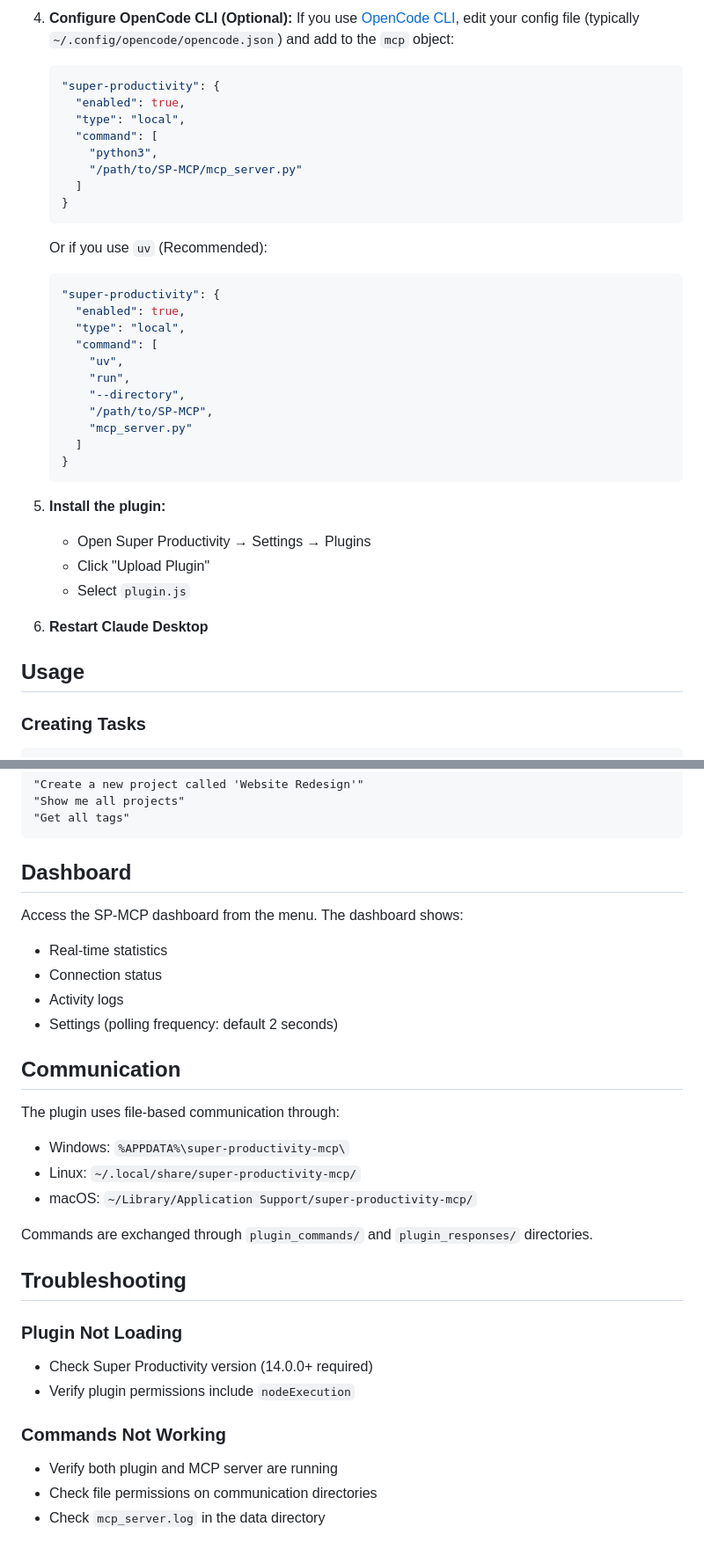
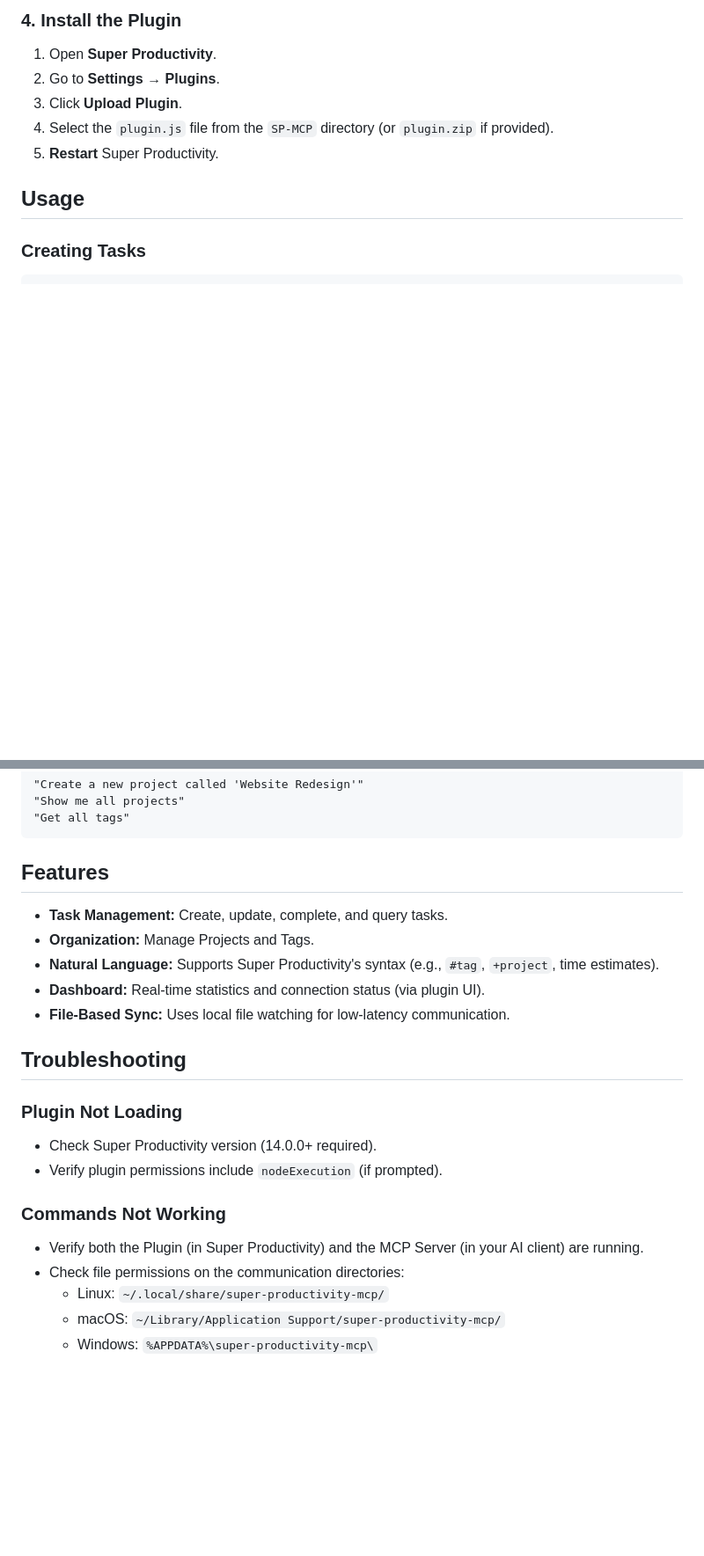
Before and after one commit to mycochang/SP-MCP, a Markdown page: README.md, 2 parts joined by grey strips. Shown at 88% size. GitHub-like rendering; blank space fills up the shorter version.

````diff
--- a/README.md
+++ b/README.md
@@ -64,38 +73,9 @@ Once that's done, restart claude (and Super Prod for good measure) and you shoul
-4. **Configure OpenCode CLI (Optional):**
-   If you use [OpenCode CLI](https://github.com/opencode-ai/cli), edit your config file (typically `~/.config/opencode/opencode.json`) and add to the `mcp` object:
-
-   ```json
-   "super-productivity": {
-     "enabled": true,
-     "type": "local",
-     "command": [
-       "python3",
-       "/path/to/SP-MCP/mcp_server.py"
-     ]
-   }
-   ```
-
-   Or if you use `uv` (Recommended):
-   ```json
-   "super-productivity": {
-     "enabled": true,
-     "type": "local",
-     "command": [
-       "uv",
-       "run",
-       "--directory",
-       "/path/to/SP-MCP",
-       "mcp_server.py"
-     ]
-   }
-   ```
-
-5. **Install the plugin:**
-   - Open Super Productivity → Settings → Plugins
-   - Click "Upload Plugin"
-   - Select `plugin.js`
-
-6. **Restart Claude Desktop**
+### 4. Install the Plugin
+1. Open **Super Productivity**.
+2. Go to **Settings** → **Plugins**.
+3. Click **Upload Plugin**.
+4. Select the `plugin.js` file from the `SP-MCP` directory (or `plugin.zip` if provided).
+5. **Restart** Super Productivity.
 
 ## Usage
 
@@ -118,30 +98,23 @@ Once that's done, restart claude (and Super Prod for good measure) and you shoul
 "Get all tags"
 ```
 
-## Dashboard
+## Features
 
-Access the SP-MCP dashboard from the menu. The dashboard shows:
-- Real-time statistics
-- Connection status
-- Activity logs
-- Settings (polling frequency: default 2 seconds)
-
-## Communication
-
-The plugin uses file-based communication through:
-- Windows: `%APPDATA%\super-productivity-mcp\`
-- Linux: `~/.local/share/super-productivity-mcp/`
-- macOS: `~/Library/Application Support/super-productivity-mcp/`
-
-Commands are exchanged through `plugin_commands/` and `plugin_responses/` directories.
+- **Task Management:** Create, update, complete, and query tasks.
+- **Organization:** Manage Projects and Tags.
+- **Natural Language:** Supports Super Productivity's syntax (e.g., `#tag`, `+project`, time estimates).
+- **Dashboard:** Real-time statistics and connection status (via plugin UI).
+- **File-Based Sync:** Uses local file watching for low-latency communication.
 
 ## Troubleshooting
 
 ### Plugin Not Loading
-- Check Super Productivity version (14.0.0+ required)
-- Verify plugin permissions include `nodeExecution`
+- Check Super Productivity version (14.0.0+ required).
+- Verify plugin permissions include `nodeExecution` (if prompted).
 
 ### Commands Not Working
-- Verify both plugin and MCP server are running
-- Check file permissions on communication directories
-- Check `mcp_server.log` in the data directory
+- Verify both the Plugin (in Super Productivity) and the MCP Server (in your AI client) are running.
+- Check file permissions on the communication directories:
+    - Linux: `~/.local/share/super-productivity-mcp/`
+    - macOS: `~/Library/Application Support/super-productivity-mcp/`
+    - Windows: `%APPDATA%\super-productivity-mcp\`
````
Also changed, not shown: other parts of README.md (+52 -43 lines).
